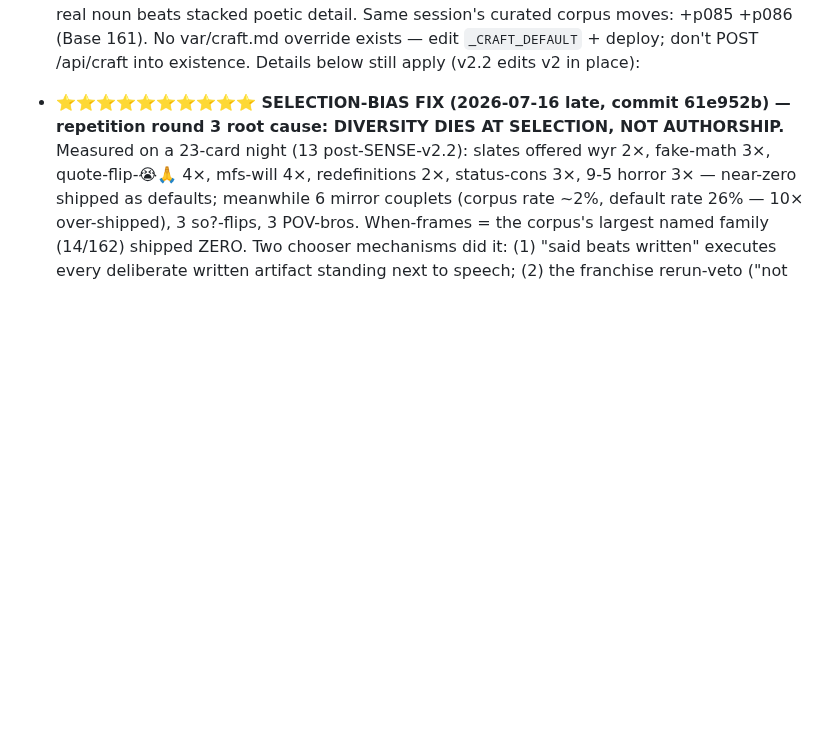
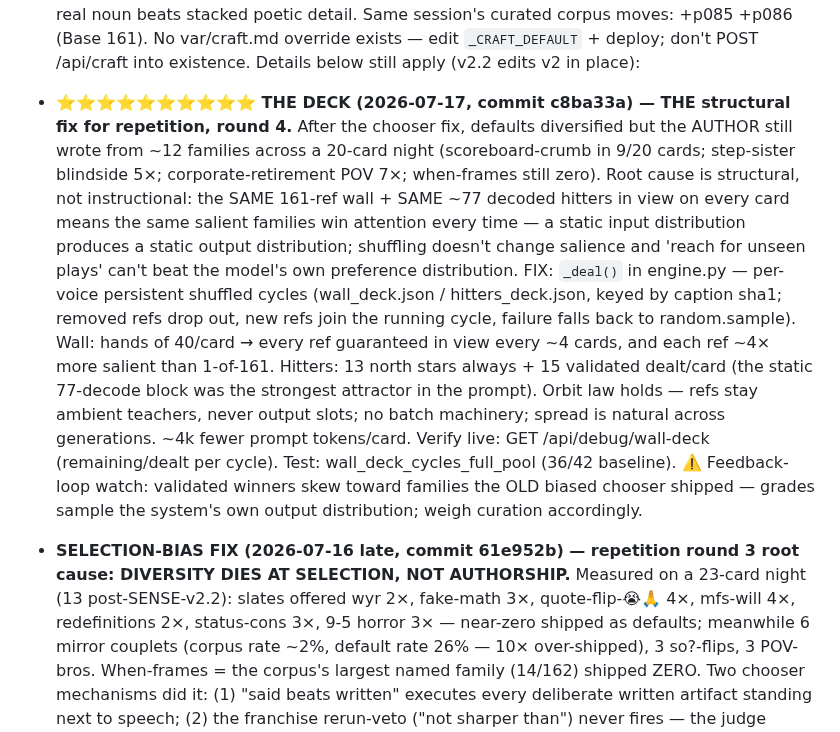
Before and after one commit to dfine123/Trial_Studio, a Markdown page: CLAUDE.md, the part around the change. GitHub-like rendering; blank space fills up the shorter version.

Commit message:
CLAUDE.md: record THE DECK structural fix
Co-Authored-By: Claude Fable 5 <noreply@anthropic.com>

```diff
--- a/CLAUDE.md
+++ b/CLAUDE.md
@@ -109,7 +109,27 @@ secrets); service `Trial_Studio` in project `dynamic-emotion`, app URL
   161). No var/craft.md override exists — edit `_CRAFT_DEFAULT` + deploy; don't POST
   /api/craft into existence. Details below still apply (v2.2 edits v2 in place):
 
-- **⭐⭐⭐⭐⭐⭐⭐⭐⭐⭐ SELECTION-BIAS FIX (2026-07-16 late, commit 61e952b) — repetition round 3
+- **⭐⭐⭐⭐⭐⭐⭐⭐⭐⭐ THE DECK (2026-07-17, commit c8ba33a) — THE structural fix for repetition,
+  round 4.** After the chooser fix, defaults diversified but the AUTHOR still wrote from ~12
+  families across a 20-card night (scoreboard-crumb in 9/20 cards; step-sister blindside 5×;
+  corporate-retirement POV 7×; when-frames still zero). Root cause is structural, not
+  instructional: the SAME 161-ref wall + SAME ~77 decoded hitters in view on every card means
+  the same salient families win attention every time — a static input distribution produces a
+  static output distribution; shuffling doesn't change salience and 'reach for unseen plays'
+  can't beat the model's own preference distribution. FIX: `_deal()` in engine.py — per-voice
+  persistent shuffled cycles (wall_deck.json / hitters_deck.json, keyed by caption sha1;
+  removed refs drop out, new refs join the running cycle, failure falls back to
+  random.sample). Wall: hands of 40/card → every ref guaranteed in view every ~4 cards, and
+  each ref ~4× more salient than 1-of-161. Hitters: 13 north stars always + 15 validated
+  dealt/card (the static 77-decode block was the strongest attractor in the prompt). Orbit
+  law holds — refs stay ambient teachers, never output slots; no batch machinery; spread is
+  natural across generations. ~4k fewer prompt tokens/card. Verify live:
+  GET /api/debug/wall-deck (remaining/dealt per cycle). Test: wall_deck_cycles_full_pool
+  (36/42 baseline). ⚠️ Feedback-loop watch: validated winners skew toward families the OLD
+  biased chooser shipped — grades sample the system's own output distribution; weigh curation
+  accordingly.
+
+- **SELECTION-BIAS FIX (2026-07-16 late, commit 61e952b) — repetition round 3
   root cause: DIVERSITY DIES AT SELECTION, NOT AUTHORSHIP.** Measured on a 23-card night
   (13 post-SENSE-v2.2): slates offered wyr 2×, fake-math 3×, quote-flip-😭🙏 4×, mfs-will 4×,
   redefinitions 2×, status-cons 3×, 9-5 horror 3× — near-zero shipped as defaults; meanwhile
```
